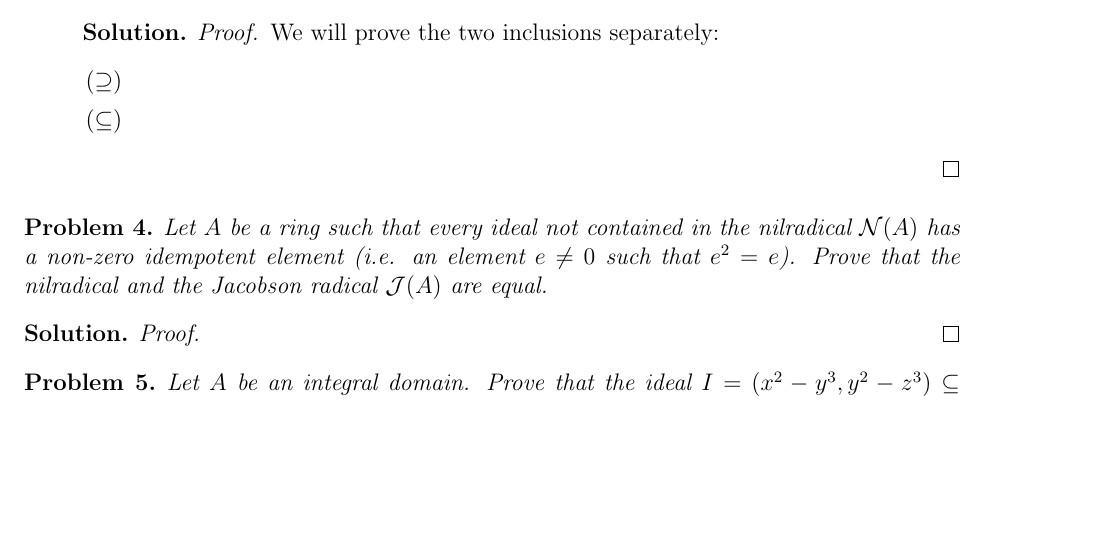
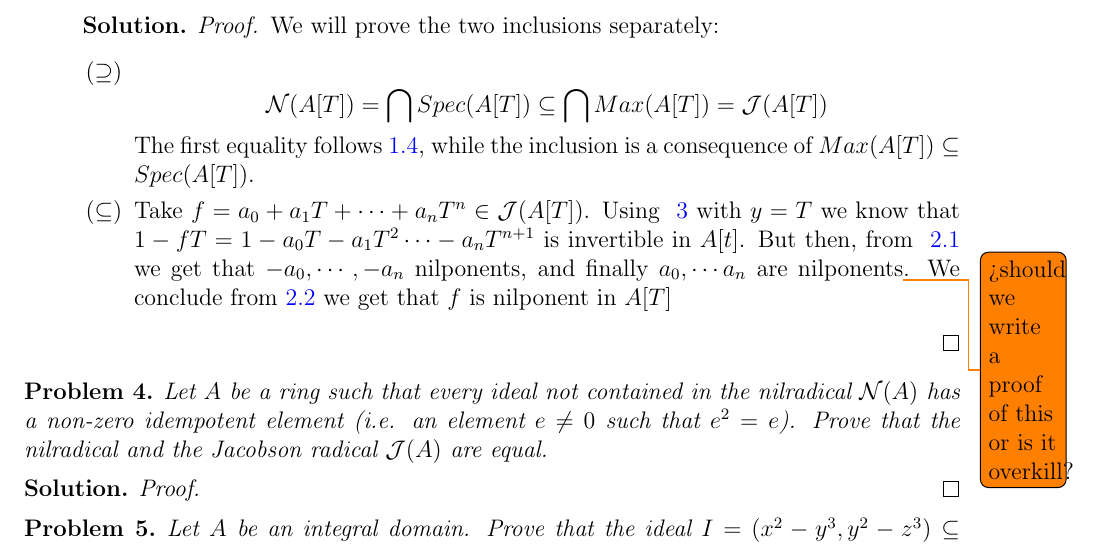
Before and after one commit to ferranEspuna/commutative_algebra, a LaTeX problem sheet (exercises.tex, which reads exercises/ex_1_2.tex): part of page 5 of 5, cut so that both start at the same text, the shorter picture padded with empty space. Compiled offline with pdfLaTeX.

Commit message:
Finished 3.3

```diff
--- a/exercises/ex_1_2.tex
+++ b/exercises/ex_1_2.tex
@@ -307,8 +307,14 @@
                 \begin{proof}
                 We will prove the two inclusions separately:
                     \begin{itemize}
-                        \item[$(\supseteq)$] % TODO
-                        \item[$(\subseteq)$] % TODO
+                        \item[$(\supseteq)$]
+                        \[ \mathcal{N}(A[T]) = \bigcap Spec(A[T]) \subseteq \bigcap Max(A[T]) = \mathcal{J}(A[T]) \]
+                        The first equality follows~\ref{itm:nilradical_is_intersection_of_all_primes}, while the inclusion is a consequence of $Max(A[T]) \subseteq Spec(A[T])$.
+                        \item[$(\subseteq)$]
+                        Take $f = a_0 + a_1 T + \cdots + a_n T^n \in \mathcal{J}(A[T])$.
+                        Using ~\ref{itm:jacobson_element_to_invertible} with $y = T$ we know that $1 - f T = 1 - a_0 T - a_1 T^2 \cdots - a_n T^{n + 1}$ is invertible in $A[t]$.
+                        But then, from ~\ref{itm:coefficients_nilpotent} we get that $-a_0, \cdots, -a_n$ nilponents, and finally $a_0, \cdots a_n$ are nilponents\todo{¿should we write a proof of this or is it overkill?}.
+                        We conclude from~\ref{itm:nilponent_implies_nilponent_coefficients} we get that $f$ is nilponent in $A[T]$
                     \end{itemize}
                 \end{proof}
             \end{sol}
```
Also changed, not shown: out/exercises.pdf, exercises/ex_1_2.tex (4 more changed lines).
